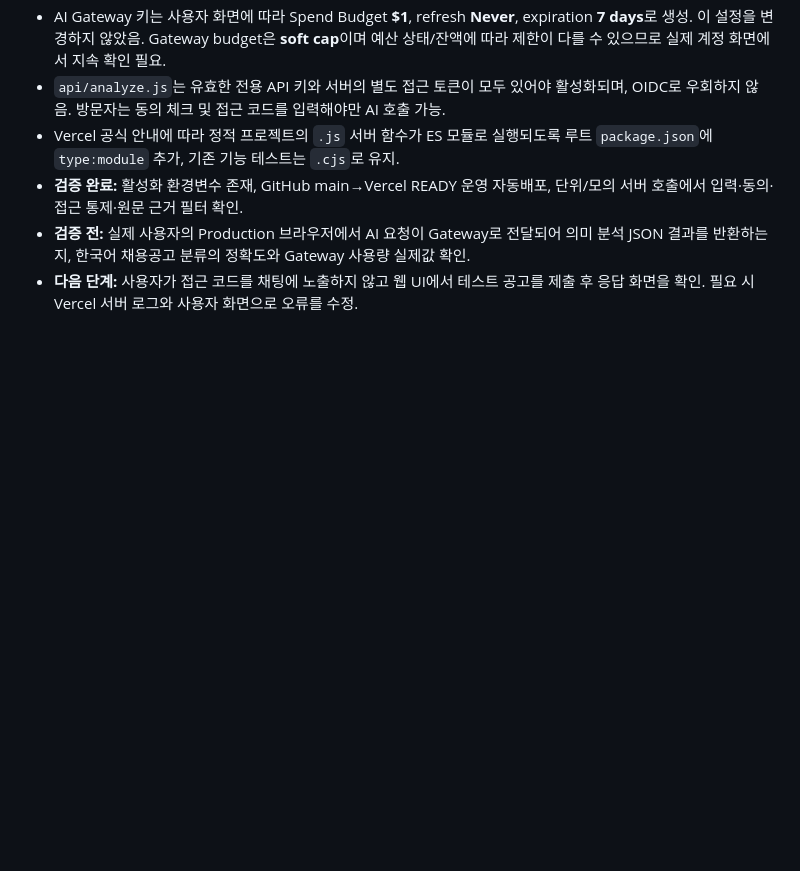
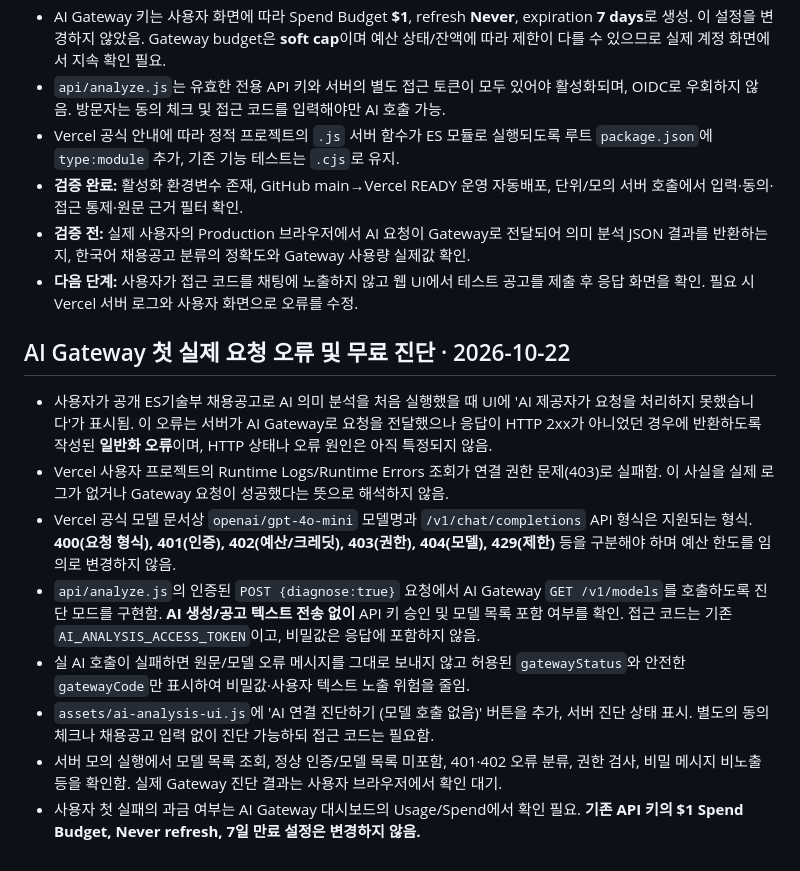
Before and after one commit to junyeong-lab/muttaji, a Markdown page: README.md, the part around the change. Drawn GitHub-style; blank space fills up the shorter version.

Commit message:
docs(ai): record first real inference failure and zero-inference diagnostic workflow

```diff
--- a/README.md
+++ b/README.md
@@ -158,3 +158,14 @@
 - **검증 완료:** 활성화 환경변수 존재, GitHub main→Vercel READY 운영 자동배포, 단위/모의 서버 호출에서 입력·동의·접근 통제·원문 근거 필터 확인.
 - **검증 전:** 실제 사용자의 Production 브라우저에서 AI 요청이 Gateway로 전달되어 의미 분석 JSON 결과를 반환하는지, 한국어 채용공고 분류의 정확도와 Gateway 사용량 실제값 확인.
 - **다음 단계:** 사용자가 접근 코드를 채팅에 노출하지 않고 웹 UI에서 테스트 공고를 제출 후 응답 화면을 확인. 필요 시 Vercel 서버 로그와 사용자 화면으로 오류를 수정.
+
+## AI Gateway 첫 실제 요청 오류 및 무료 진단 · 2026-10-22
+
+- 사용자가 공개 ES기술부 채용공고로 AI 의미 분석을 처음 실행했을 때 UI에 'AI 제공자가 요청을 처리하지 못했습니다'가 표시됨. 이 오류는 서버가 AI Gateway로 요청을 전달했으나 응답이 HTTP 2xx가 아니었던 경우에 반환하도록 작성된 **일반화 오류**이며, HTTP 상태나 오류 원인은 아직 특정되지 않음.
+- Vercel 사용자 프로젝트의 Runtime Logs/Runtime Errors 조회가 연결 권한 문제(403)로 실패함. 이 사실을 실제 로그가 없거나 Gateway 요청이 성공했다는 뜻으로 해석하지 않음.
+- Vercel 공식 모델 문서상 `openai/gpt-4o-mini` 모델명과 `/v1/chat/completions` API 형식은 지원되는 형식. **400(요청 형식), 401(인증), 402(예산/크레딧), 403(권한), 404(모델), 429(제한)** 등을 구분해야 하며 예산 한도를 임의로 변경하지 않음.
+- `api/analyze.js`의 인증된 `POST {diagnose:true}` 요청에서 AI Gateway `GET /v1/models`를 호출하도록 진단 모드를 구현함. **AI 생성/공고 텍스트 전송 없이** API 키 승인 및 모델 목록 포함 여부를 확인. 접근 코드는 기존 `AI_ANALYSIS_ACCESS_TOKEN`이고, 비밀값은 응답에 포함하지 않음.
+- 실 AI 호출이 실패하면 원문/모델 오류 메시지를 그대로 보내지 않고 허용된 `gatewayStatus`와 안전한 `gatewayCode`만 표시하여 비밀값·사용자 텍스트 노출 위험을 줄임.
+- `assets/ai-analysis-ui.js`에 'AI 연결 진단하기 (모델 호출 없음)' 버튼을 추가, 서버 진단 상태 표시. 별도의 동의 체크나 채용공고 입력 없이 진단 가능하되 접근 코드는 필요함.
+- 서버 모의 실행에서 모델 목록 조회, 정상 인증/모델 목록 미포함, 401·402 오류 분류, 권한 검사, 비밀 메시지 비노출 등을 확인함. 실제 Gateway 진단 결과는 사용자 브라우저에서 확인 대기.
+- 사용자 첫 실패의 과금 여부는 AI Gateway 대시보드의 Usage/Spend에서 확인 필요. **기존 API 키의 $1 Spend Budget, Never refresh, 7일 만료 설정은 변경하지 않음.**
```
